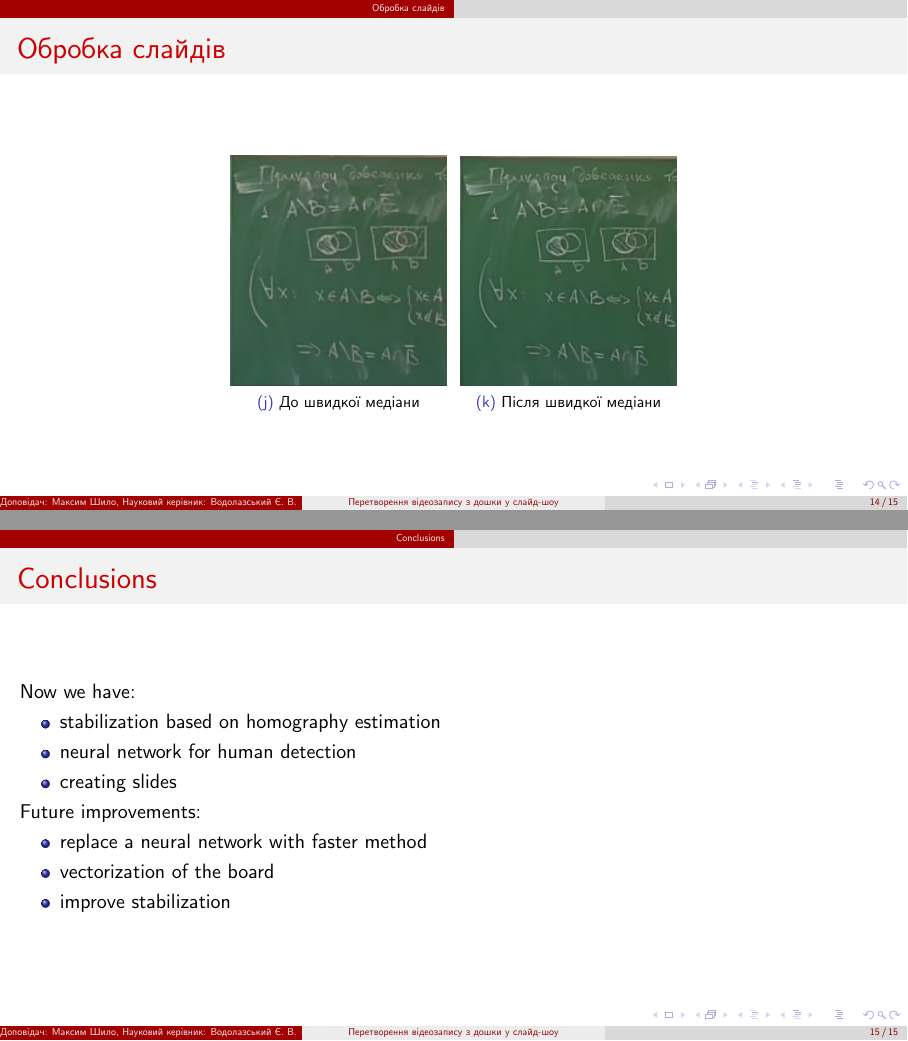
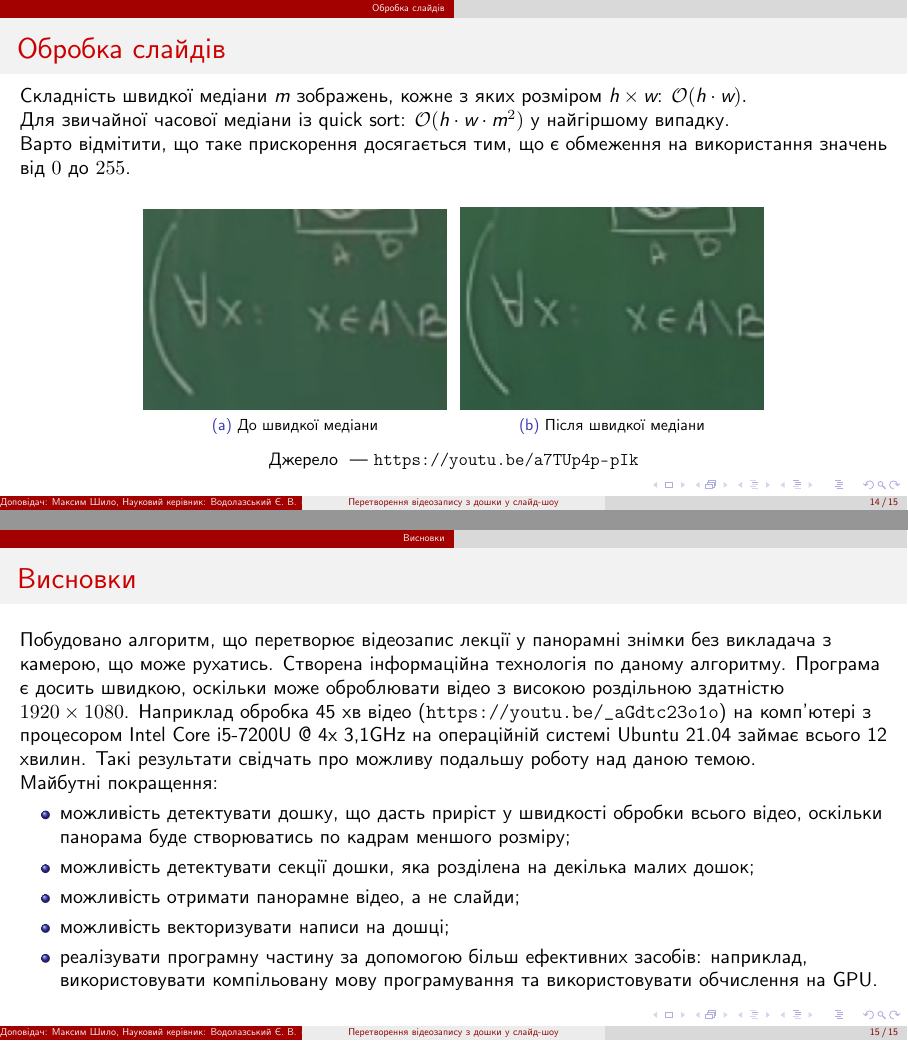
Before and after one commit to maksymshylo/master-thesis, LaTeX slides (presentation/index.tex, which reads presentation/slides/14_slide_process_pan_2.tex, presentation/slides/15_slide_conclusions.tex): pages 14 and 15 of 15, joined at a grey line. Compiled offline with XeLaTeX; a missing font is replaced by an installed copy or a similar font.

Commit message:
improve slides

```diff
--- a/presentation/index.tex
+++ b/presentation/index.tex
@@ -22,7 +22,7 @@
 \usepackage[]{graphics}
 \usepackage{mathtools}
 \usepackage{cite}
-
+\usepackage{hyperref}
 
 \setmainfont{cmun}[
   Extension=.otf,
--- a/presentation/slides/14_slide_process_pan_2.tex
+++ b/presentation/slides/14_slide_process_pan_2.tex
@@ -1,12 +1,19 @@
 \begin{frame}
     \frametitle{Обробка слайдів}
+    Складність швидкої медіани $m$ зображень, кожне з яких розміром $h \times w$:
+    $\mathcal{O}(h \cdot w).$ \\
+    Для звичайної часової медіани із quick sort: $\mathcal{O}(h \cdot w \cdot m^2)$ у найгіршому випадку. \\
+    Варто відмітити, що таке прискорення досягається тим,
+    що є обмеження на використання значень від $0$ до $255$.
     \begin{figure}[H]
         \centering
         \subfloat[До швидкої медіани]{
-            \includegraphics[width=0.25\textwidth]{images/frame_before_median}
+            \includegraphics[width=0.35\textwidth]{images/frame_before_median}
         }
         \subfloat[Після швидкої медіани]{
-            \includegraphics[width=0.25\textwidth]{images/frame_after_median}
+            \includegraphics[width=0.35\textwidth]{images/frame_after_median}
+        }
+        \caption{Джерело ~---~\url{https://youtu.be/a7TUp4p-pIk}
         }
     \end{figure}
 \end{frame}
--- a/presentation/slides/15_slide_conclusions.tex
+++ b/presentation/slides/15_slide_conclusions.tex
@@ -1,16 +1,22 @@
-\section{Conclusions}
+\section{Висновки}
 \begin{frame}
-  \frametitle{Conclusions}
-    Now we have:
-    \begin{itemize}
-     \item stabilization based on homography estimation
-     \item neural network for human detection
-     \item creating slides
-   \end{itemize}
-   Future improvements:
-   \begin{itemize}
-     \item replace a neural network with faster method
-     \item vectorization of the board
-     \item improve stabilization
-   \end{itemize}
+  \frametitle{Висновки}
+  Побудовано алгоритм, що перетворює відеозапис лекції у панорамні знімки без викладача з камерою, що може
+  рухатись. Створена інформаційна технологія по даному алгоритму. Програма є досить
+  швидкою, оскільки може оброблювати відео з високою роздільною здатністю $1920 \times 1080$.
+  Наприклад обробка 45 хв відео (\url{https://youtu.be/_aGdtc23o1o}) на комп'ютері з
+  процесором Intel Core i5-7200U @ 4x 3,1GHz на операційній системі Ubuntu 21.04 займає
+  всього 12 хвилин. Такі результати свідчать про можливу подальшу роботу над даною темою.
+
+  Майбутні покращення:
+  \begin{itemize}
+    \item можливість детектувати дошку, що дасть приріст у швидкості обробки
+          всього відео, оскільки панорама буде створюватись по кадрам меншого розміру;
+    \item можливість детектувати секції дошки, яка розділена на декілька малих дошок;
+    \item можливість отримати панорамне відео, а не слайди;
+    \item можливість векторизувати написи на дошці;
+    \item реалізувати програмну частину за допомогою більш ефективних засобів:
+          наприклад, використовувати компільовану мову програмування
+          та використовувати обчислення на GPU.
+  \end{itemize}
 \end{frame}
```
Also changed, not shown: 9_results/3_futher_improvements.tex (+1 -0 lines), bibliography.bib (+1 -1 lines), presentation/slides/10_slide_cnn.tex (+6 -6 lines), presentation/slides/13_slide_process_pan_1.tex (+5 -1 lines), presentation/slides/2_slide_motivation_1.tex (+2 -0 lines), presentation/slides/3_slide_motivation_2.tex (+3 -1 lines), presentation/slides/4_slide_task.tex (+16 -8 lines), presentation/slides/7_slide_video_stab.tex (+6 -4 lines), presentation/slides/9_slide_bk_algorithm_2.tex (+2 -0 lines), presentation/images/frame_after_median.png, presentation/images/frame_after_median.png.png (added), presentation/images/frame_after_median_crop.png (added), presentation/images/frame_before_median.png, presentation/images/frame_before_median_crop.png (added), 2 more files, 1 other file.
